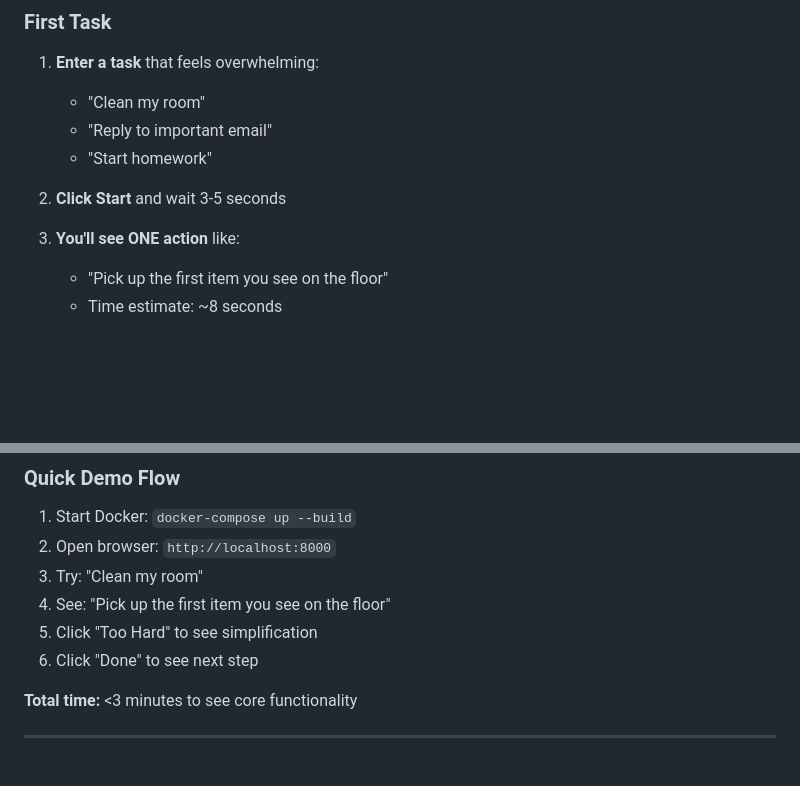
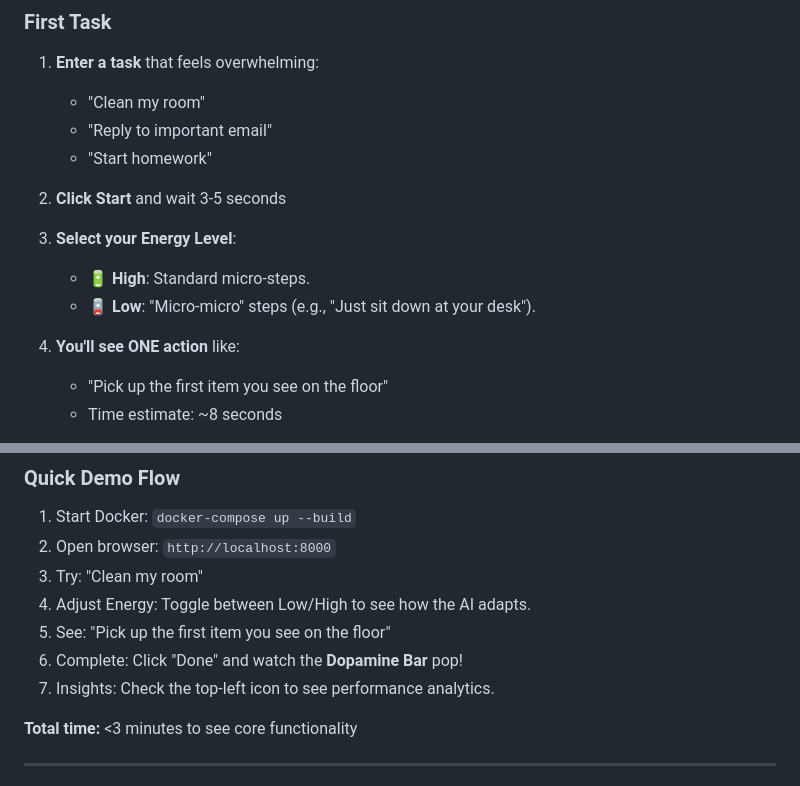
Before and after one commit to sivsagar/Neurathon-2026, a Markdown page: QUICKSTART.md, 2 parts joined by grey strips. Rendered like a GitHub page; blank space fills up the shorter version.

```diff
--- a/QUICKSTART.md
+++ b/QUICKSTART.md
@@ -44,7 +44,11 @@ Navigate to: **http://localhost:8000**
 
 2. **Click Start** and wait 3-5 seconds
 
-3. **You'll see ONE action** like:
+3. **Select your Energy Level**:
+   - 🔋 **High**: Standard micro-steps.
+   - 🪫 **Low**: "Micro-micro" steps (e.g., "Just sit down at your desk").
+
+4. **You'll see ONE action** like:
    - "Pick up the first item you see on the floor"
    - Time estimate: ~8 seconds
 
@@ -166,9 +170,10 @@ This file persists across Docker restarts. Your data never leaves your machine.
 1. Start Docker: `docker-compose up --build`
 2. Open browser: `http://localhost:8000`
 3. Try: "Clean my room"
-4. See: "Pick up the first item you see on the floor"
-5. Click "Too Hard" to see simplification
-6. Click "Done" to see next step
+4. Adjust Energy: Toggle between Low/High to see how the AI adapts.
+5. See: "Pick up the first item you see on the floor"
+6. Complete: Click "Done" and watch the **Dopamine Bar** pop!
+7. Insights: Check the top-left icon to see performance analytics.
 
 **Total time:** <3 minutes to see core functionality
 
```
Also changed, not shown: ARCHITECTURE.md (+16 -3 lines), README.md (+26 -2 lines).
